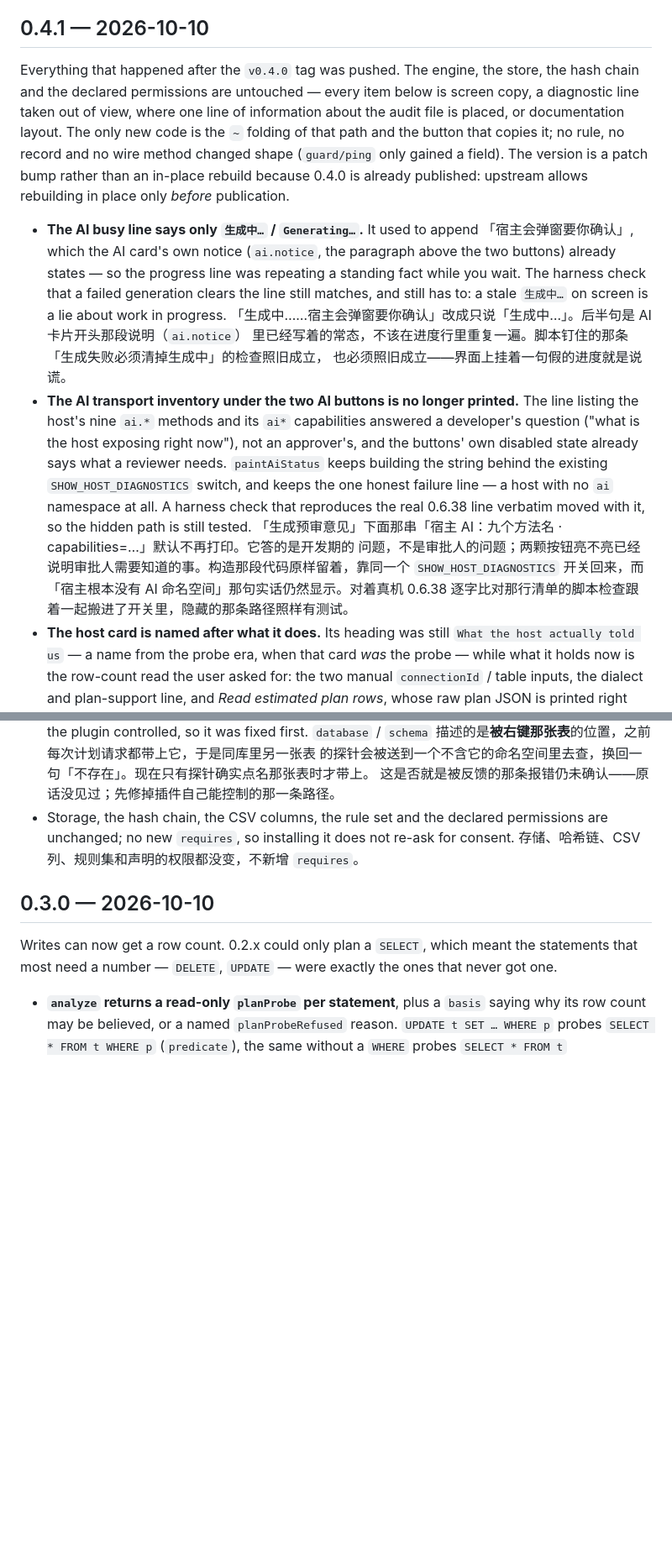
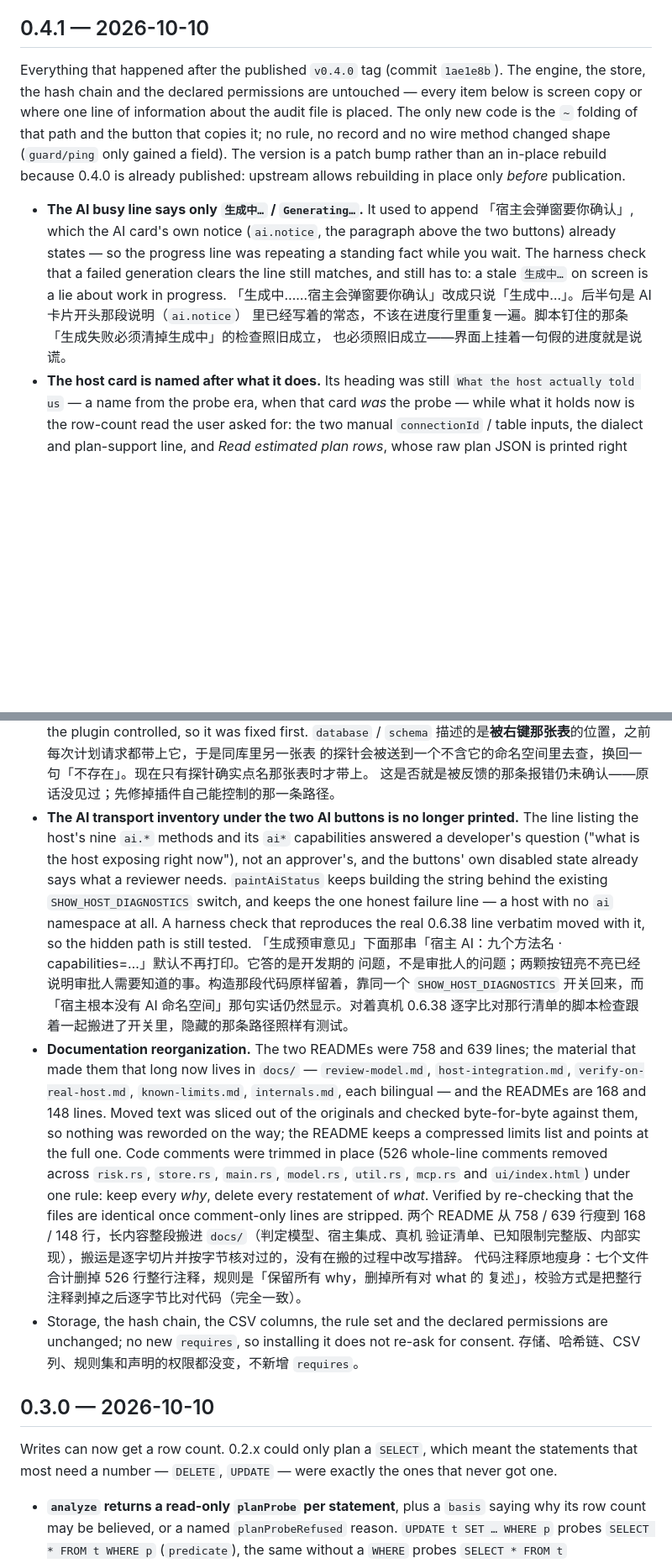
Before and after one commit to zaojiaoci/dbx-sql-guard, a Markdown page: CHANGELOG.md, 2 parts joined by grey strips. Shown at 84% size. Drawn GitHub-style; blank space fills up the shorter version.

Commit message:
Put two 0.4.0 items back in 0.4.0
I checked the pushed tag instead of my local one. refs/tags/v0.4.0 on origin is
1ae1e8b, and that tree already hides the AI transport inventory behind
SHOW_HOST_DIAGNOSTICS and already carries the docs/ split (its READMEs are the
same 168 and 148 lines as now), so both belong to the published 0.4.0 and were
wrongly listed as post-tag work. The local tag pointed at an older commit, which
is why the earlier comparison said otherwise.

Code unchanged: what is actually new in 0.4.1 is the shortened AI busy line, the
renamed host card, and the audit database path off the header.

```diff
--- a/CHANGELOG.md
+++ b/CHANGELOG.md
@@ -6,13 +6,12 @@ UI and the sidecar always ship from the same commit — see [README](README.md#r
 
 ## 0.4.1 — 2026-10-10
 
-Everything that happened after the `v0.4.0` tag was pushed. The engine, the store, the hash chain and
-the declared permissions are untouched — every item below is screen copy, a diagnostic line taken out
-of view, where one line of information about the audit file is placed, or documentation layout. The
-only new code is the `~` folding of that path and the button that copies it; no rule, no record and no
-wire method changed shape (`guard/ping` only gained a field). The version is a patch bump rather than
-an in-place rebuild because 0.4.0 is already published: upstream allows rebuilding in place only
-*before* publication.
+Everything that happened after the published `v0.4.0` tag (commit `1ae1e8b`). The engine, the store,
+the hash chain and the declared permissions are untouched — every item below is screen copy or where
+one line of information about the audit file is placed. The only new code is the `~` folding of that
+path and the button that copies it; no rule, no record and no wire method changed shape
+(`guard/ping` only gained a field). The version is a patch bump rather than an in-place rebuild because
+0.4.0 is already published: upstream allows rebuilding in place only *before* publication.
 
 - **The AI busy line says only `生成中…` / `Generating…`.** It used to append 「宿主会弹窗要你确认」,
   which the AI card's own notice (`ai.notice`, the paragraph above the two buttons) already states —
@@ -22,17 +21,6 @@ an in-place rebuild because 0.4.0 is already published: upstream allows rebuildi
   「生成中……宿主会弹窗要你确认」改成只说「生成中…」。后半句是 AI 卡片开头那段说明（`ai.notice`）
   里已经写着的常态，不该在进度行里重复一遍。脚本钉住的那条「生成失败必须清掉生成中」的检查照旧成立，
   也必须照旧成立——界面上挂着一句假的进度就是说谎。
-- **The AI transport inventory under the two AI buttons is no longer printed.** The line listing
-  the host's nine `ai.*` methods and its `ai*` capabilities answered a developer's question ("what
-  is the host exposing right now"), not an approver's, and the buttons' own disabled state already
-  says what a reviewer needs. `paintAiStatus` keeps building the string behind the existing
-  `SHOW_HOST_DIAGNOSTICS` switch, and keeps the one honest failure line — a host with no `ai`
-  namespace at all. A harness check that reproduces the real 0.6.38 line verbatim moved with it, so
-  the hidden path is still tested.
-  「生成预审意见」下面那串「宿主 AI：九个方法名 · capabilities=…」默认不再打印。它答的是开发期的
-  问题，不是审批人的问题；两颗按钮亮不亮已经说明审批人需要知道的事。构造那段代码原样留着，靠同一个
-  `SHOW_HOST_DIAGNOSTICS` 开关回来，而「宿主根本没有 AI 命名空间」那句实话仍然显示。对着真机 0.6.38
-  逐字比对那行清单的脚本检查跟着一起搬进了开关里，隐藏的那条路径照样有测试。
 - **The host card is named after what it does.** Its heading was still `What the host actually
   told us` — a name from the probe era, when that card *was* the probe — while what it holds now is
   the row-count read the user asked for: the two manual `connectionId` / table inputs, the dialect and
@@ -151,6 +126,30 @@ Three things from using it, plus one line the plugin was writing about itself.
   `database` / `schema` 描述的是**被右键那张表**的位置，之前每次计划请求都带上它，于是同库里另一张表
   的探针会被送到一个不含它的命名空间里去查，换回一句「不存在」。现在只有探针确实点名那张表时才带上。
   这是否就是被反馈的那条报错仍未确认——原话没见过；先修掉插件自己能控制的那一条路径。
+- **The AI transport inventory under the two AI buttons is no longer printed.** The line listing
+  the host's nine `ai.*` methods and its `ai*` capabilities answered a developer's question ("what
+  is the host exposing right now"), not an approver's, and the buttons' own disabled state already
+  says what a reviewer needs. `paintAiStatus` keeps building the string behind the existing
+  `SHOW_HOST_DIAGNOSTICS` switch, and keeps the one honest failure line — a host with no `ai`
+  namespace at all. A harness check that reproduces the real 0.6.38 line verbatim moved with it, so
+  the hidden path is still tested.
+  「生成预审意见」下面那串「宿主 AI：九个方法名 · capabilities=…」默认不再打印。它答的是开发期的
+  问题，不是审批人的问题；两颗按钮亮不亮已经说明审批人需要知道的事。构造那段代码原样留着，靠同一个
+  `SHOW_HOST_DIAGNOSTICS` 开关回来，而「宿主根本没有 AI 命名空间」那句实话仍然显示。对着真机 0.6.38
+  逐字比对那行清单的脚本检查跟着一起搬进了开关里，隐藏的那条路径照样有测试。
+- **Documentation reorganization.** The two READMEs were 758 and 639 lines; the material that made
+  them that long now lives in `docs/` — `review-model.md`, `host-integration.md`,
+  `verify-on-real-host.md`, `known-limits.md`, `internals.md`, each bilingual — and the READMEs are
+  168 and 148 lines. Moved text was sliced out of the originals and checked byte-for-byte against
+  them, so nothing was reworded on the way; the README keeps a compressed limits list and points at
+  the full one. Code comments were trimmed in place (526 whole-line comments removed across
+  `risk.rs`, `store.rs`, `main.rs`, `model.rs`, `util.rs`, `mcp.rs` and `ui/index.html`) under one
+  rule: keep every *why*, delete every restatement of *what*. Verified by re-checking that the files
+  are identical once comment-only lines are stripped.
+  两个 README 从 758 / 639 行瘦到 168 / 148 行，长内容整段搬进 `docs/`（判定模型、宿主集成、真机
+  验证清单、已知限制完整版、内部实现），搬运是逐字切片并按字节核对过的，没有在搬的过程中改写措辞。
+  代码注释原地瘦身：七个文件合计删掉 526 行整行注释，规则是「保留所有 why，删掉所有对 what 的
+  复述」，校验方式是把整行注释剥掉之后逐字节比对代码（完全一致）。
 - Storage, the hash chain, the CSV columns, the rule set and the declared permissions are
   unchanged; no new `requires`, so installing it does not re-ask for consent.
   存储、哈希链、CSV 列、规则集和声明的权限都没变，不新增 `requires`。
```
Also changed, not shown: other parts of CHANGELOG.md (+1 -14 lines).
